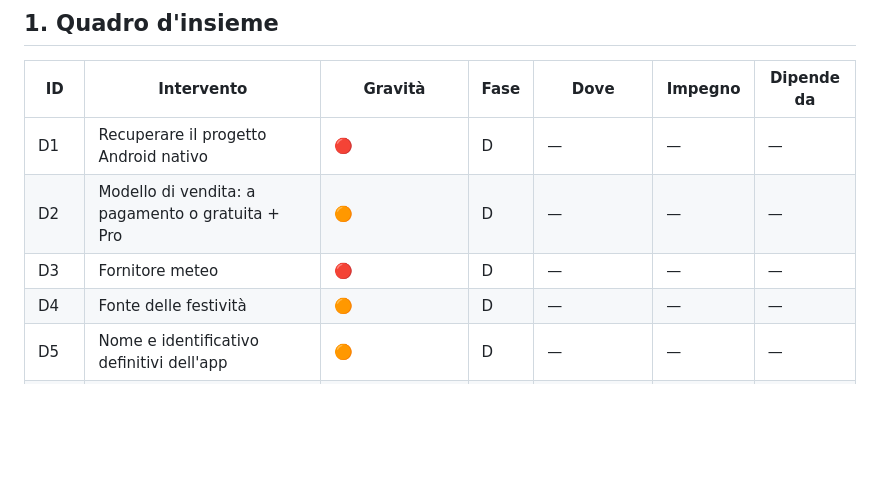
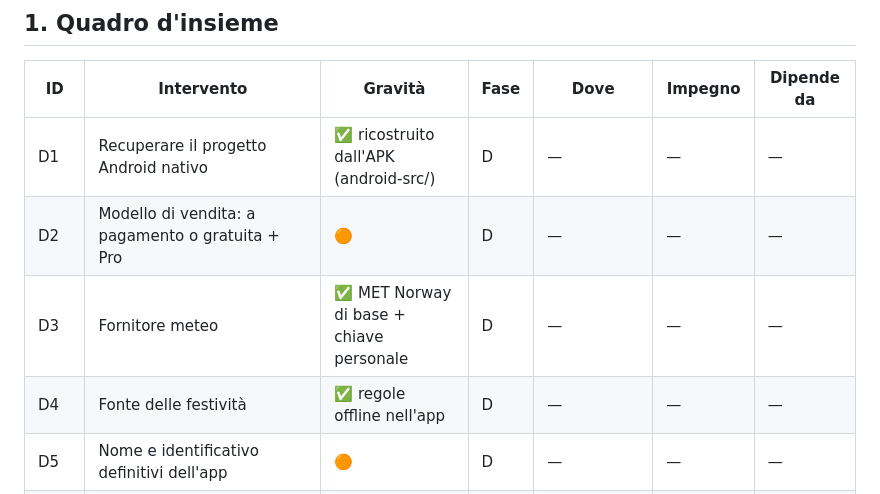
Before and after one commit to fumax82/fumax82.github.com, a Markdown page: Kalend/docs/PIANO-INTERVENTI.md, the part around one of its changes. Rendered like a GitHub page; blank space fills up the shorter version.

Commit message:
Piano: stato aggiornato (D1, D3, D4, 1.12 fatti)
Co-Authored-By: Claude Fable 5.1 <noreply@anthropic.com>
Claude-Session: https://claude.ai/code/session_01Un4krx4Nj4M94PR3sKq6Ac

```diff
--- a/Kalend/docs/PIANO-INTERVENTI.md
+++ b/Kalend/docs/PIANO-INTERVENTI.md
@@ -41,10 +41,10 @@ Dove: **pagina** = `src/index.html` e `src/modules/` · **nativo** = progetto An
 
 | ID | Intervento | Gravità | Fase | Dove | Impegno | Dipende da |
 |---|---|---|---|---|---|---|
-| D1 | Recuperare il progetto Android nativo | 🔴 | D | — | — | — |
+| D1 | Recuperare il progetto Android nativo | ✅ ricostruito dall'APK (android-src/) | D | — | — | — |
 | D2 | Modello di vendita: a pagamento o gratuita + Pro | 🟠 | D | — | — | — |
-| D3 | Fornitore meteo | 🔴 | D | — | — | — |
-| D4 | Fonte delle festività | 🟠 | D | — | — | — |
+| D3 | Fornitore meteo | ✅ MET Norway di base + chiave personale | D | — | — | — |
+| D4 | Fonte delle festività | ✅ regole offline nell'app | D | — | — | — |
 | D5 | Nome e identificativo definitivi dell'app | 🟠 | D | — | — | — |
 | D6 | Tipo di account sviluppatore Google Play | 🟠 | D | — | — | — |
 | D7 | Dati nel backup cloud di Android: sì o no | 🟡 | D | — | — | — |
```
Also changed, not shown: other parts of Kalend/docs/PIANO-INTERVENTI.md (+1 -1 lines).
